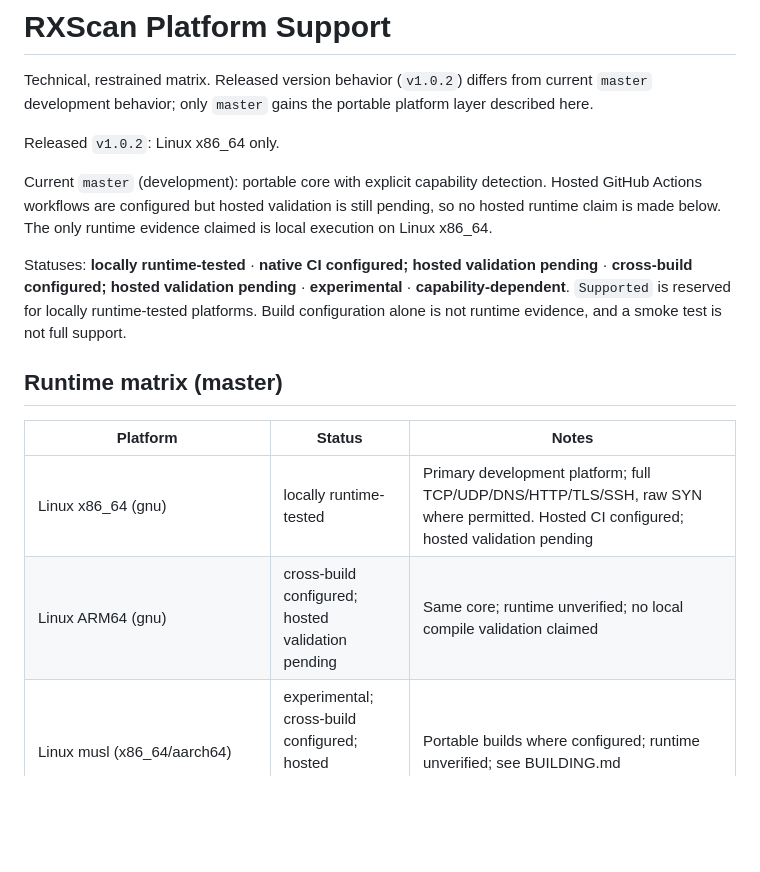
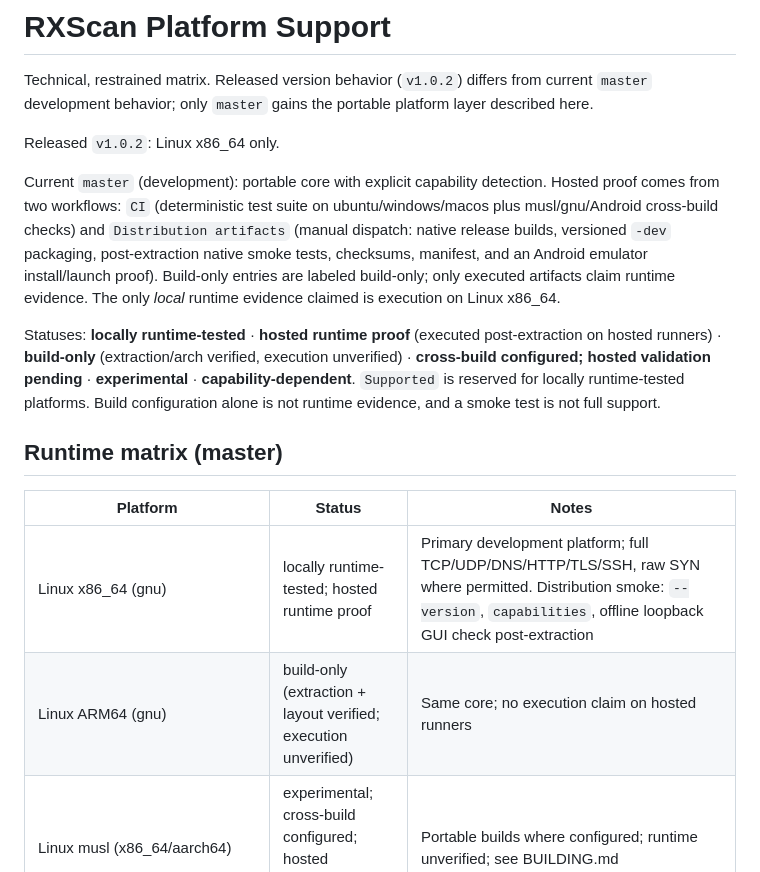
Before and after one commit to DarkRX1/RXScan, a Markdown page: docs/PLATFORMS.md, the part around one of its changes. GitHub-like rendering; blank space fills up the shorter version.

Commit message:
docs: record hosted distribution proof per target

```diff
--- a/docs/PLATFORMS.md
+++ b/docs/PLATFORMS.md
@@ -7,22 +7,29 @@ platform layer described here.
 Released `v1.0.2`: Linux x86_64 only.
 
 Current `master` (development): portable core with explicit capability
-detection. Hosted GitHub Actions workflows are configured but hosted
-validation is still pending, so no hosted runtime claim is made below.
-The only runtime evidence claimed is local execution on Linux x86_64.
+detection. Hosted proof comes from two workflows: `CI` (deterministic
+test suite on ubuntu/windows/macos plus musl/gnu/Android cross-build
+checks) and `Distribution artifacts` (manual dispatch: native release
+builds, versioned `-dev` packaging, post-extraction native smoke tests,
+checksums, manifest, and an Android emulator install/launch proof).
+Build-only entries are labeled build-only; only executed artifacts claim
+runtime evidence. The only *local* runtime evidence claimed is execution
+on Linux x86_64.
 
-Statuses: **locally runtime-tested** · **native CI configured; hosted
-validation pending** · **cross-build configured; hosted validation pending**
-· **experimental** · **capability-dependent**. `Supported` is reserved for
-locally runtime-tested platforms. Build configuration alone is not runtime
+Statuses: **locally runtime-tested** · **hosted runtime proof**
+(executed post-extraction on hosted runners) · **build-only**
+(extraction/arch verified, execution unverified) · **cross-build
+configured; hosted validation pending** · **experimental** ·
+**capability-dependent**. `Supported` is reserved for locally
+runtime-tested platforms. Build configuration alone is not runtime
 evidence, and a smoke test is not full support.
 
 ## Runtime matrix (master)
 
 | Platform | Status | Notes |
 |---|---|---|
-| Linux x86_64 (gnu) | locally runtime-tested | Primary development platform; full TCP/UDP/DNS/HTTP/TLS/SSH, raw SYN where permitted. Hosted CI configured; hosted validation pending |
-| Linux ARM64 (gnu) | cross-build configured; hosted validation pending | Same core; runtime unverified; no local compile validation claimed |
+| Linux x86_64 (gnu) | locally runtime-tested; hosted runtime proof | Primary development platform; full TCP/UDP/DNS/HTTP/TLS/SSH, raw SYN where permitted. Distribution smoke: `--version`, `capabilities`, offline loopback GUI check post-extraction |
+| Linux ARM64 (gnu) | build-only (extraction + layout verified; execution unverified) | Same core; no execution claim on hosted runners |
 | Linux musl (x86_64/aarch64) | experimental; cross-build configured; hosted validation pending | Portable builds where configured; runtime unverified; see BUILDING.md |
 | Debian family (Debian/Ubuntu/Mint/Kali/Parrot) | shared Linux implementation; distro-specific runtime validation pending | Same Linux core; no distro-specific logic |
 | Arch family (Arch/Manjaro/EndeavourOS) | shared Linux implementation; distro-specific runtime validation pending | Same Linux core; runtime unverified |
```
Also changed, not shown: other parts of docs/PLATFORMS.md (+5 -4 lines), docs/INSTALLATION.md (+5 -3 lines).
